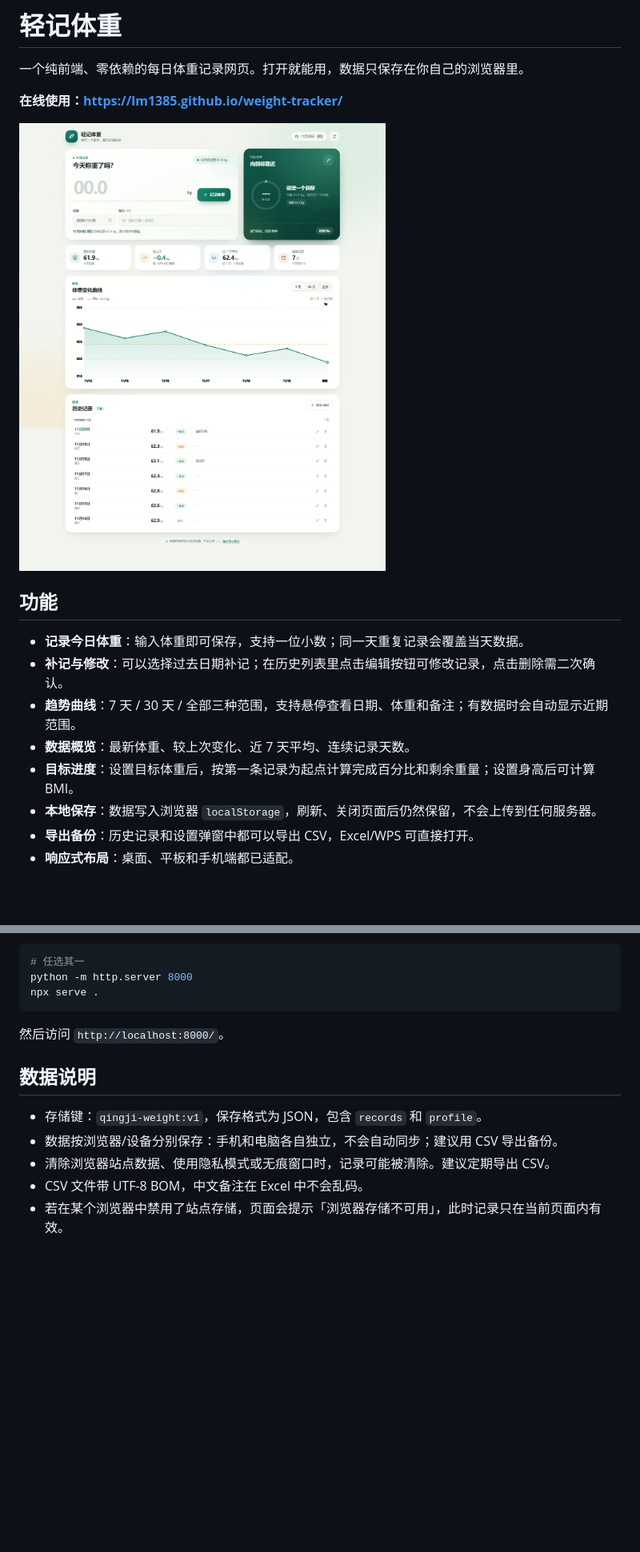
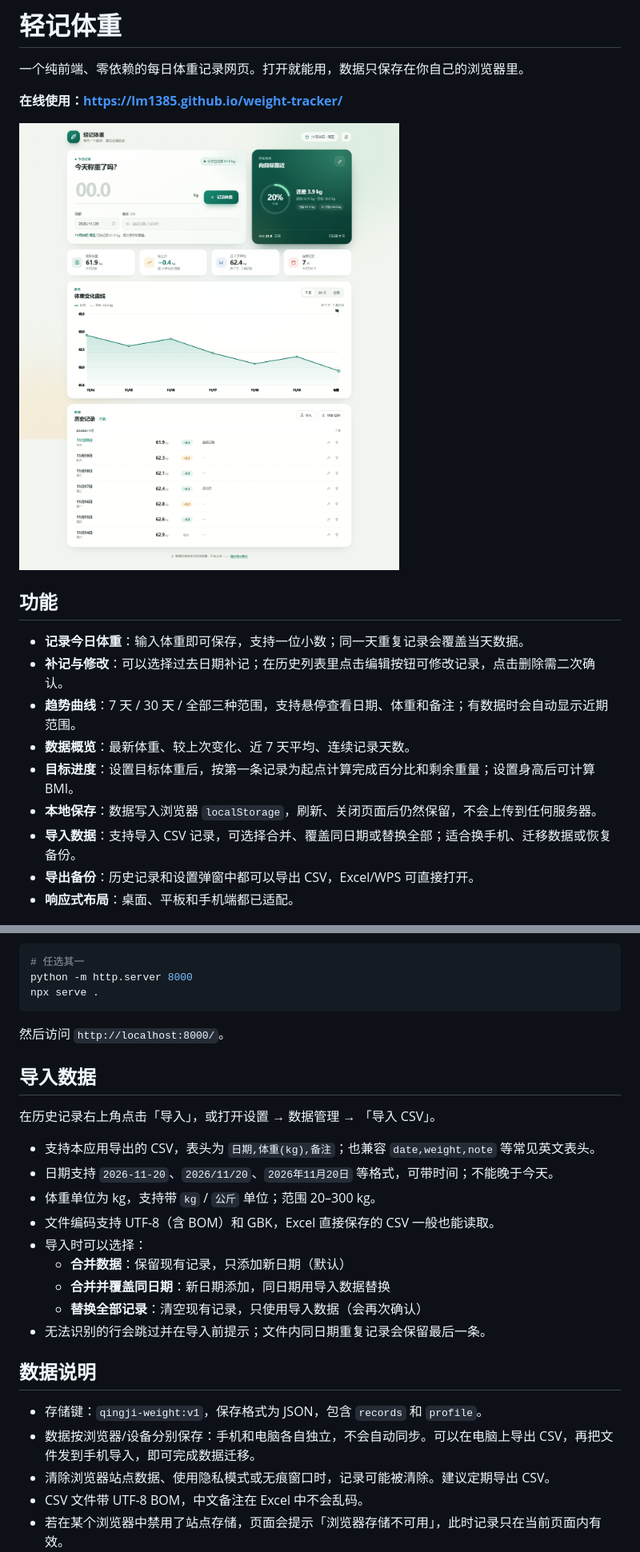
Before and after one commit to lm1385/weight-tracker, a Markdown page: README.md, 2 parts joined by grey strips. Shown at 80% size. Drawn GitHub-style; pictures changed too: preview.png; blank space fills up the shorter version.

```diff
--- a/README.md
+++ b/README.md
@@ -14,6 +14,7 @@
 - **数据概览**：最新体重、较上次变化、近 7 天平均、连续记录天数。
 - **目标进度**：设置目标体重后，按第一条记录为起点计算完成百分比和剩余重量；设置身高后可计算 BMI。
 - **本地保存**：数据写入浏览器 `localStorage`，刷新、关闭页面后仍然保留，不会上传到任何服务器。
+- **导入数据**：支持导入 CSV 记录，可选择合并、覆盖同日期或替换全部；适合换手机、迁移数据或恢复备份。
 - **导出备份**：历史记录和设置弹窗中都可以导出 CSV，Excel/WPS 可直接打开。
 - **响应式布局**：桌面、平板和手机端都已适配。
 
@@ -39,10 +40,24 @@ npx serve .
 
 然后访问 `http://localhost:8000/`。
 
+## 导入数据
+
+在历史记录右上角点击「导入」，或打开设置 → 数据管理 → 「导入 CSV」。
+
+- 支持本应用导出的 CSV，表头为 `日期,体重(kg),备注`；也兼容 `date,weight,note` 等常见英文表头。
+- 日期支持 `2026-11-20`、`2026/11/20`、`2026年11月20日` 等格式，可带时间；不能晚于今天。
+- 体重单位为 kg，支持带 `kg` / `公斤` 单位；范围 20–300 kg。
+- 文件编码支持 UTF-8（含 BOM）和 GBK，Excel 直接保存的 CSV 一般也能读取。
+- 导入时可以选择：
+  - **合并数据**：保留现有记录，只添加新日期（默认）
+  - **合并并覆盖同日期**：新日期添加，同日期用导入数据替换
+  - **替换全部记录**：清空现有记录，只使用导入数据（会再次确认）
+- 无法识别的行会跳过并在导入前提示；文件内同日期重复记录会保留最后一条。
+
 ## 数据说明
 
 - 存储键：`qingji-weight:v1`，保存格式为 JSON，包含 `records` 和 `profile`。
-- 数据按浏览器/设备分别保存：手机和电脑各自独立，不会自动同步；建议用 CSV 导出备份。
+- 数据按浏览器/设备分别保存：手机和电脑各自独立，不会自动同步。可以在电脑上导出 CSV，再把文件发到手机导入，即可完成数据迁移。
 - 清除浏览器站点数据、使用隐私模式或无痕窗口时，记录可能被清除。建议定期导出 CSV。
 - CSV 文件带 UTF-8 BOM，中文备注在 Excel 中不会乱码。
 - 若在某个浏览器中禁用了站点存储，页面会提示「浏览器存储不可用」，此时记录只在当前页面内有效。
```
Also changed, not shown: 3 other files.
